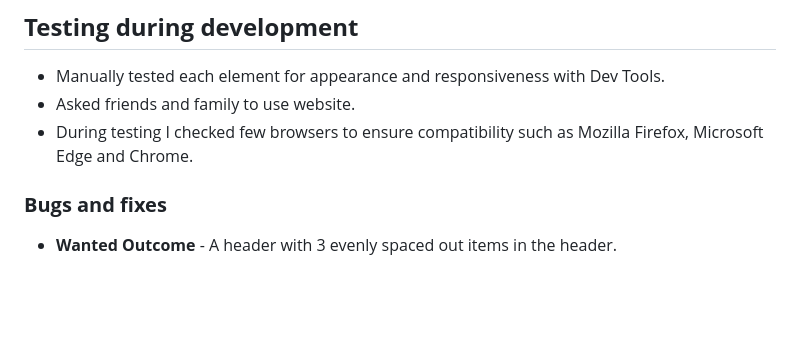
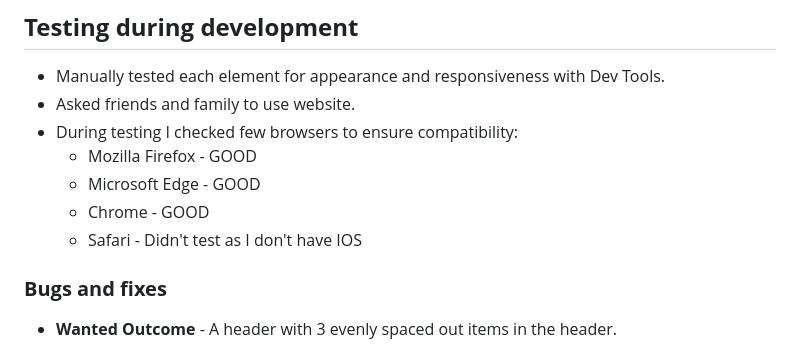
Before and after one commit to violaberg/sloth-yoga-site, a Markdown page: TESTING.md, the part around the change. Drawn GitHub-style; blank space fills up the shorter version.

Commit message:
Few more changes to TESTING.md

```diff
--- a/TESTING.md
+++ b/TESTING.md
@@ -4,7 +4,11 @@
 
 * Manually tested each element for appearance and responsiveness with Dev Tools.
 * Asked friends and family to use website.
-* During testing I checked few browsers to ensure compatibility such as Mozilla Firefox, Microsoft Edge and Chrome.
+* During testing I checked few browsers to ensure compatibility:
+  *  Mozilla Firefox - GOOD
+  *  Microsoft Edge - GOOD
+  *  Chrome - GOOD
+  *  Safari - Didn't test as I don't have IOS
 
 ### **Bugs and fixes**
 
```
